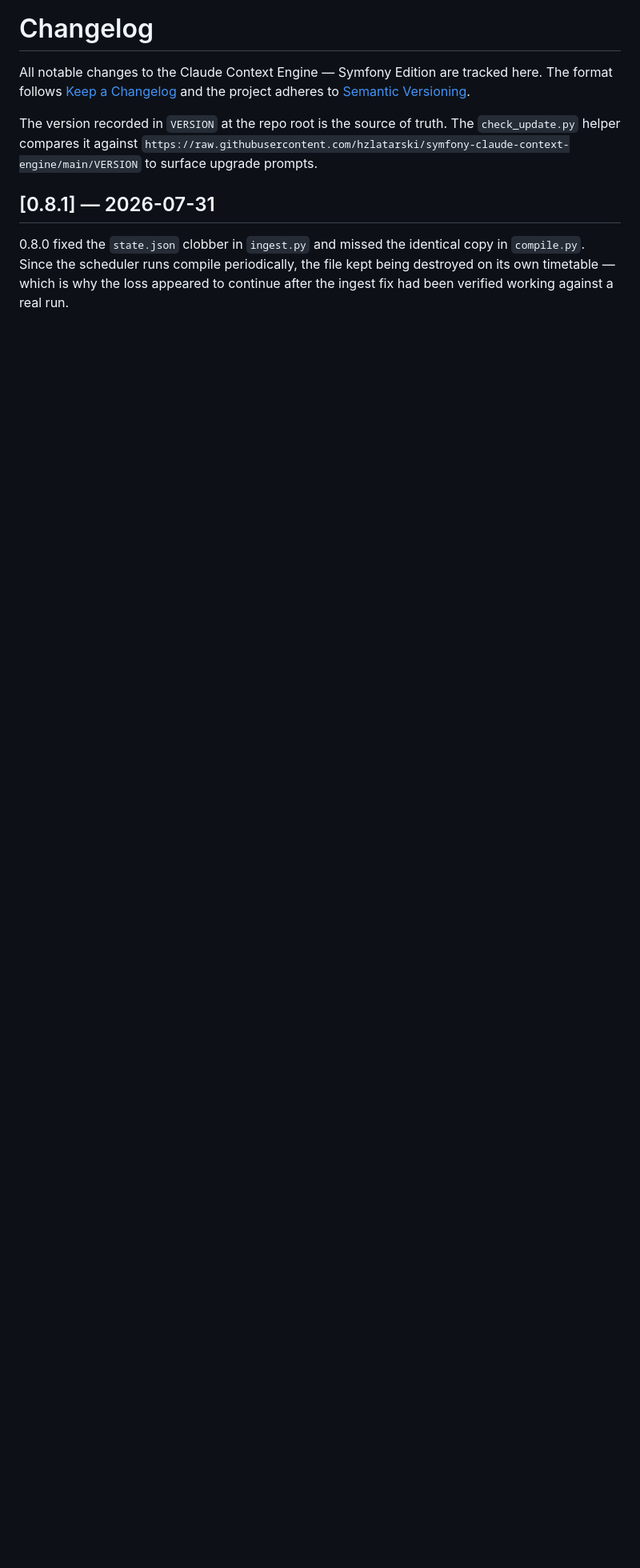
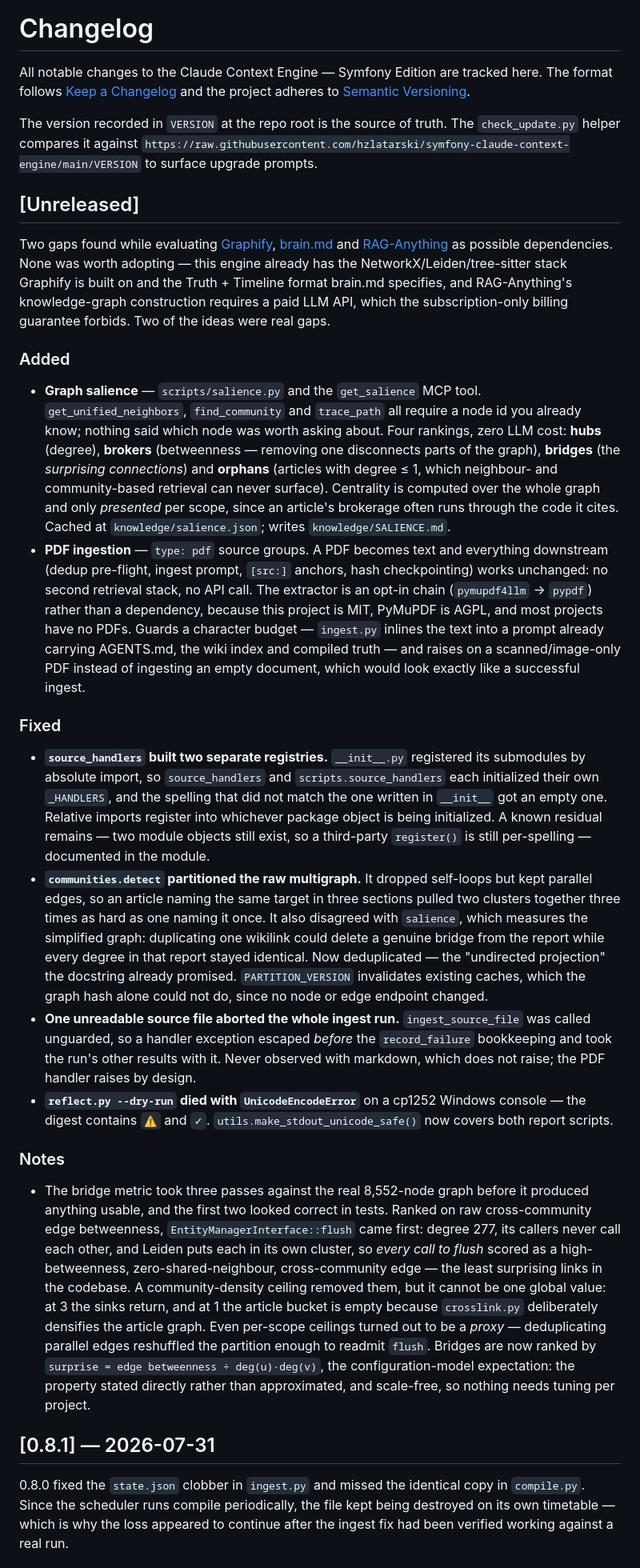
Before and after one commit to hzlatarski/symfony-claude-context-engine, a Markdown page: CHANGELOG.md, the part around the change. Shown at 80% size. Drawn GitHub-style; blank space fills up the shorter version.

Commit message:
docs: record salience + PDF ingestion in CHANGELOG and AGENTS.md
Adds an Unreleased section covering both features, the three latent bugs
fixed alongside them, and the bridge-metric history -- two ranking rules
that looked correct in tests and produced garbage on the real 8,552-node
graph before the degree-normalized one worked.

AGENTS.md gains the optional PDF extractor dependencies, kept out of
pyproject.toml deliberately: MIT project, AGPL library, and most installs
have no PDFs.

Co-Authored-By: Claude Opus 5 (1M context) <noreply@anthropic.com>

```diff
--- a/CHANGELOG.md
+++ b/CHANGELOG.md
@@ -3,6 +3,26 @@
 All notable changes to the Claude Context Engine — Symfony Edition are tracked here. The format follows [Keep a Changelog](https://keepachangelog.com/en/1.1.0/) and the project adheres to [Semantic Versioning](https://semver.org/spec/v2.0.0.html).
 
 The version recorded in `VERSION` at the repo root is the source of truth. The `check_update.py` helper compares it against `https://raw.githubusercontent.com/hzlatarski/symfony-claude-context-engine/main/VERSION` to surface upgrade prompts.
+
+## [Unreleased]
+
+Two gaps found while evaluating [Graphify](https://github.com/Graphify-Labs/graphify), [brain.md](https://github.com/mindmuxai/brain.md) and [RAG-Anything](https://github.com/HKUDS/RAG-Anything) as possible dependencies. None was worth adopting — this engine already has the NetworkX/Leiden/tree-sitter stack Graphify is built on and the Truth + Timeline format brain.md specifies, and RAG-Anything's knowledge-graph construction requires a paid LLM API, which the subscription-only billing guarantee forbids. Two of the ideas were real gaps.
+
+### Added
+
+- **Graph salience** — `scripts/salience.py` and the `get_salience` MCP tool. `get_unified_neighbors`, `find_community` and `trace_path` all require a node id you already know; nothing said which node was worth asking about. Four rankings, zero LLM cost: **hubs** (degree), **brokers** (betweenness — removing one disconnects parts of the graph), **bridges** (the *surprising connections*) and **orphans** (articles with degree ≤ 1, which neighbour- and community-based retrieval can never surface). Centrality is computed over the whole graph and only *presented* per scope, since an article's brokerage often runs through the code it cites. Cached at `knowledge/salience.json`; writes `knowledge/SALIENCE.md`.
+- **PDF ingestion** — `type: pdf` source groups. A PDF becomes text and everything downstream (dedup pre-flight, ingest prompt, `[src:]` anchors, hash checkpointing) works unchanged: no second retrieval stack, no API call. The extractor is an opt-in chain (`pymupdf4llm` → `pypdf`) rather than a dependency, because this project is MIT, PyMuPDF is AGPL, and most projects have no PDFs. Guards a character budget — `ingest.py` inlines the text into a prompt already carrying AGENTS.md, the wiki index and compiled truth — and raises on a scanned/image-only PDF instead of ingesting an empty document, which would look exactly like a successful ingest.
+
+### Fixed
+
+- **`source_handlers` built two separate registries.** `__init__.py` registered its submodules by absolute import, so `source_handlers` and `scripts.source_handlers` each initialized their own `_HANDLERS`, and the spelling that did not match the one written in `__init__` got an empty one. Relative imports register into whichever package object is being initialized. A known residual remains — two module objects still exist, so a third-party `register()` is still per-spelling — documented in the module.
+- **`communities.detect` partitioned the raw multigraph.** It dropped self-loops but kept parallel edges, so an article naming the same target in three sections pulled two clusters together three times as hard as one naming it once. It also disagreed with `salience`, which measures the simplified graph: duplicating one wikilink could delete a genuine bridge from the report while every degree in that report stayed identical. Now deduplicated — the "undirected projection" the docstring already promised. `PARTITION_VERSION` invalidates existing caches, which the graph hash alone could not do, since no node or edge endpoint changed.
+- **One unreadable source file aborted the whole ingest run.** `ingest_source_file` was called unguarded, so a handler exception escaped *before* the `record_failure` bookkeeping and took the run's other results with it. Never observed with markdown, which does not raise; the PDF handler raises by design.
+- **`reflect.py --dry-run` died with `UnicodeEncodeError`** on a cp1252 Windows console — the digest contains `⚠` and `✓`. `utils.make_stdout_unicode_safe()` now covers both report scripts.
+
+### Notes
+
+- The bridge metric took three passes against the real 8,552-node graph before it produced anything usable, and the first two looked correct in tests. Ranked on raw cross-community edge betweenness, `EntityManagerInterface::flush` came first: degree 277, its callers never call each other, and Leiden puts each in its own cluster, so *every call to flush* scored as a high-betweenness, zero-shared-neighbour, cross-community edge — the least surprising links in the codebase. A community-density ceiling removed them, but it cannot be one global value: at 3 the sinks return, and at 1 the article bucket is empty because `crosslink.py` deliberately densifies the article graph. Even per-scope ceilings turned out to be a *proxy* — deduplicating parallel edges reshuffled the partition enough to readmit `flush`. Bridges are now ranked by `surprise = edge betweenness ÷ deg(u)·deg(v)`, the configuration-model expectation: the property stated directly rather than approximated, and scale-free, so nothing needs tuning per project.
 
 ## [0.8.1] — 2026-07-31
 
```
Also changed, not shown: AGENTS.md (+12 -0 lines).
